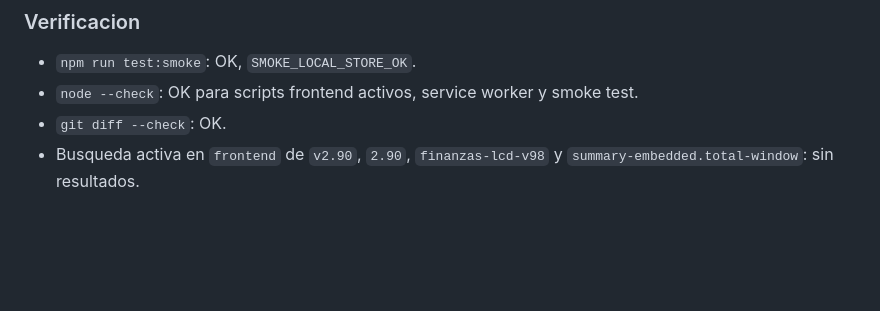
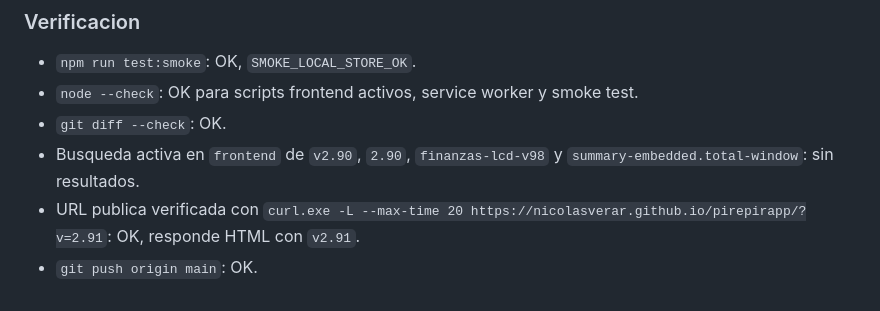
Before and after one commit to nicolasverar/pirepirapp, a Markdown page: BITACORA.md, the part around the change. Drawn GitHub-style; blank space fills up the shorter version.

Commit message:
Documentar verificacion Pages v2.91

```diff
--- a/BITACORA.md
+++ b/BITACORA.md
@@ -332,3 +332,5 @@
 - `node --check`: OK para scripts frontend activos, service worker y smoke test.
 - `git diff --check`: OK.
 - Busqueda activa en `frontend` de `v2.90`, `2.90`, `finanzas-lcd-v98` y `summary-embedded.total-window`: sin resultados.
+- URL publica verificada con `curl.exe -L --max-time 20 https://nicolasverar.github.io/pirepirapp/?v=2.91`: OK, responde HTML con `v2.91`.
+- `git push origin main`: OK.
```
